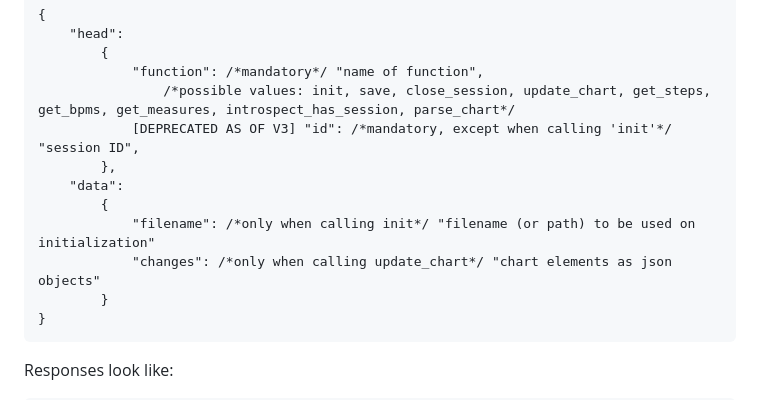
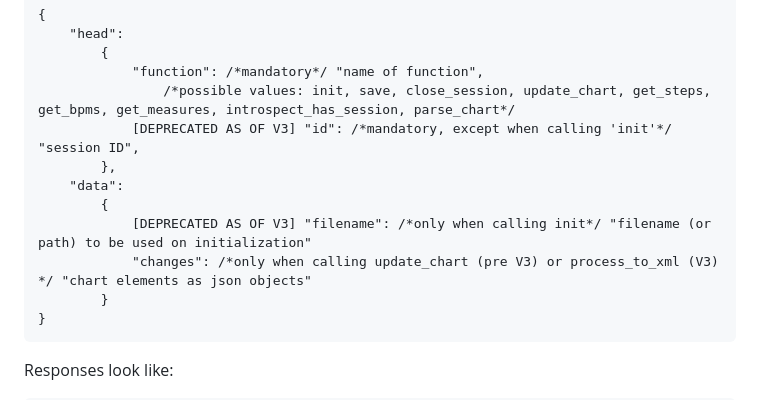
Before and after one commit to abstractedfox/drs-chart-tools, a Markdown page: src/readme.md, the part around the change. Rendered like a GitHub page.

Commit message:
more readme

````diff
--- a/src/readme.md
+++ b/src/readme.md
@@ -26,8 +26,8 @@ Requests should be JSON objects that look like:
         },
     "data":
         {
-            "filename": /*only when calling init*/ "filename (or path) to be used on initialization"
-            "changes": /*only when calling update_chart*/ "chart elements as json objects"
+            [DEPRECATED AS OF V3] "filename": /*only when calling init*/ "filename (or path) to be used on initialization"
+            "changes": /*only when calling update_chart (pre V3) or process_to_xml (V3) */ "chart elements as json objects"
         }
 }
 ```
````
